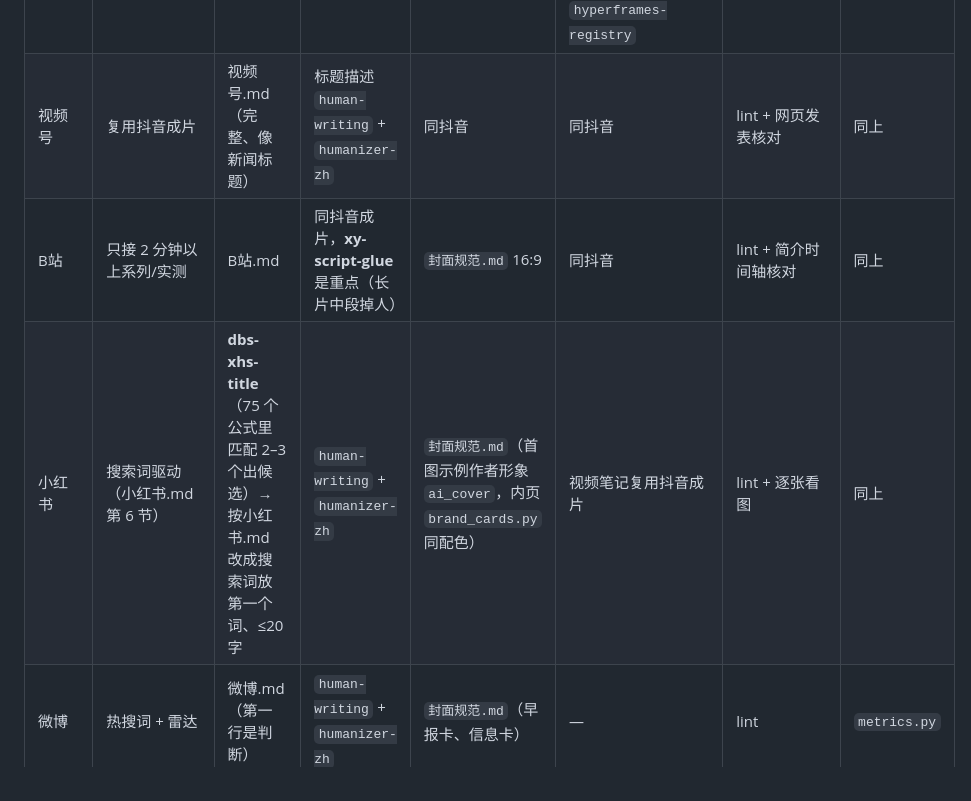
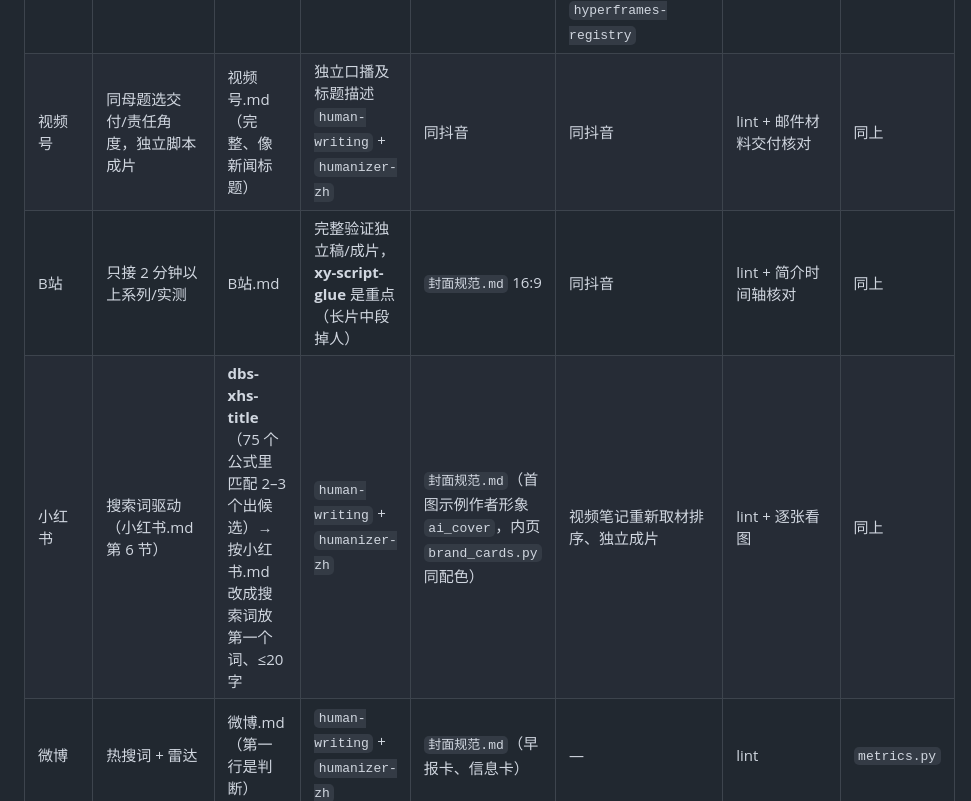
Before and after one commit to alison-xx/matrix-ops-dashboard, a Markdown page: 运营手册/技能地图.md, the part around the change. Drawn GitHub-style.

```diff
--- a/运营手册/技能地图.md
+++ b/运营手册/技能地图.md
@@ -18,9 +18,9 @@
 | 平台 | 选题 | 标题 | 正文 / 口播稿 | 视觉 / 封面 | 剪辑 / 动效 | 发布前自检 | 数据复盘 |
 |---|---|---|---|---|---|---|---|
 | 抖音示例作者 | `radar.py` + `aihot` + `topics.py`，总纲 4.2 打分卡 | 平台打法公式；18:00 系列用 **opc-short-video-review** 比 2–3 个标题版本 | `human-writing` → **xy-opener**（hook）→ 2 分钟以上再过 **xy-script-glue** → `humanizer-zh` | `封面规范.md`（示例作者深色模板） | `make_motion.py`；剪辑风格按 **E005** 分组：A 组 spec 写 `"style": "auto"`（热点 kuaijie / 先试 jishi / 抄作业 huazi，严肃话题不用花字），B 组默认（`批次执行.md` 第 2 节「视频」段）；动效查 `hyperframes-animation` / `hyperframes-registry` | `make_motion --check` + 抽帧 + lint；18:00 系列加 **opc-short-video-review** 审稿 | `metrics.py` → 日报 **opc-short-video-review** 漏斗诊断 |
-| 视频号 | 复用抖音成片 | 视频号.md（完整、像新闻标题） | 标题描述 `human-writing` + `humanizer-zh` | 同抖音 | 同抖音 | lint + 网页发表核对 | 同上 |
-| B站 | 只接 2 分钟以上系列/实测 | B站.md | 同抖音成片，**xy-script-glue** 是重点（长片中段掉人） | `封面规范.md` 16:9 | 同抖音 | lint + 简介时间轴核对 | 同上 |
-| 小红书 | 搜索词驱动（小红书.md 第 6 节） | **dbs-xhs-title**（75 个公式里匹配 2–3 个出候选）→ 按小红书.md 改成搜索词放第一个词、≤20 字 | `human-writing` + `humanizer-zh` | `封面规范.md`（首图示例作者形象 `ai_cover`，内页 `brand_cards.py` 同配色） | 视频笔记复用抖音成片 | lint + 逐张看图 | 同上 |
+| 视频号 | 同母题选交付/责任角度，独立脚本成片 | 视频号.md（完整、像新闻标题） | 独立口播及标题描述 `human-writing` + `humanizer-zh` | 同抖音 | 同抖音 | lint + 邮件材料交付核对 | 同上 |
+| B站 | 只接 2 分钟以上系列/实测 | B站.md | 完整验证独立稿/成片，**xy-script-glue** 是重点（长片中段掉人） | `封面规范.md` 16:9 | 同抖音 | lint + 简介时间轴核对 | 同上 |
+| 小红书 | 搜索词驱动（小红书.md 第 6 节） | **dbs-xhs-title**（75 个公式里匹配 2–3 个出候选）→ 按小红书.md 改成搜索词放第一个词、≤20 字 | `human-writing` + `humanizer-zh` | `封面规范.md`（首图示例作者形象 `ai_cover`，内页 `brand_cards.py` 同配色） | 视频笔记重新取材排序、独立成片 | lint + 逐张看图 | 同上 |
 | 微博 | 热搜词 + 雷达 | 微博.md（第一行是判断） | `human-writing` + `humanizer-zh` | `封面规范.md`（早报卡、信息卡） | — | lint | `metrics.py` |
 | 知乎回答 | 热榜 AI 问题；**zhihu-answer-master** 拆问题 + 看前 3 条高赞找空角度 | 问题原句 | **zhihu-answer-master** 定开头和结构 → `human-writing` → `humanizer-zh` | 信息卡 1–3 张（`封面规范.md`） | — | **zhihu-answer-master** 终检 + lint | 赞同/评论；互动预案给账号活跃任务 |
 | 知乎文章 / 想法 | 同上 / 热点快评 | 贴近热门问题原句 / 一句判断 | 文章用 **zhihu-answer-master** 的递进/驳论结构；想法不用新技能 | 题图 + 信息图（`封面规范.md`） | — | lint | 同上 |
```
Also changed, not shown: docs/creator-research.md (+4 -0 lines), docs/founder-series.md (added, +33 -0 lines).
